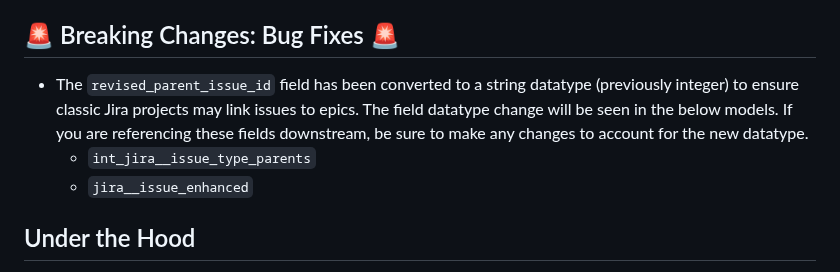
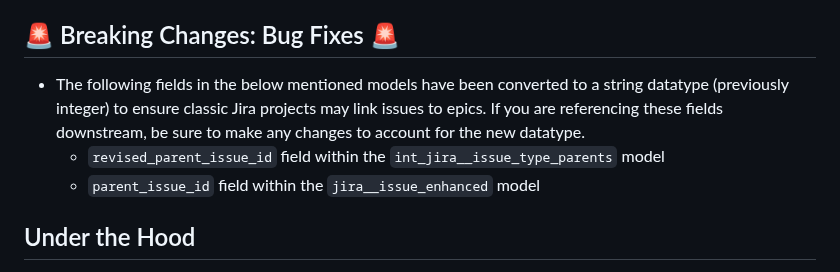
Before and after one commit to fivetran/dbt_jira, a Markdown page: CHANGELOG.md, the part around the change. Rendered like a GitHub page.

Commit message:
changelog wording update

```diff
--- a/CHANGELOG.md
+++ b/CHANGELOG.md
@@ -2,9 +2,9 @@
 [PR #122](https://github.com/fivetran/dbt_jira/pull/122) contains the following updates:
 
 ## 🚨 Breaking Changes: Bug Fixes 🚨
-- The `revised_parent_issue_id` field has been converted to a string datatype (previously integer) to ensure classic Jira projects may link issues to epics. The field datatype change will be seen in the below models. If you are referencing these fields downstream, be sure to make any changes to account for the new datatype.
-  - `int_jira__issue_type_parents`
-  - `jira__issue_enhanced`
+- The following fields in the below mentioned models have been converted to a string datatype (previously integer) to ensure classic Jira projects may link issues to epics. If you are referencing these fields downstream, be sure to make any changes to account for the new datatype.
+  - `revised_parent_issue_id` field within the `int_jira__issue_type_parents` model
+  - `parent_issue_id` field within the `jira__issue_enhanced` model
 
 ## Under the Hood
 - Included auto-releaser GitHub Actions workflow to automate future releases.
```
